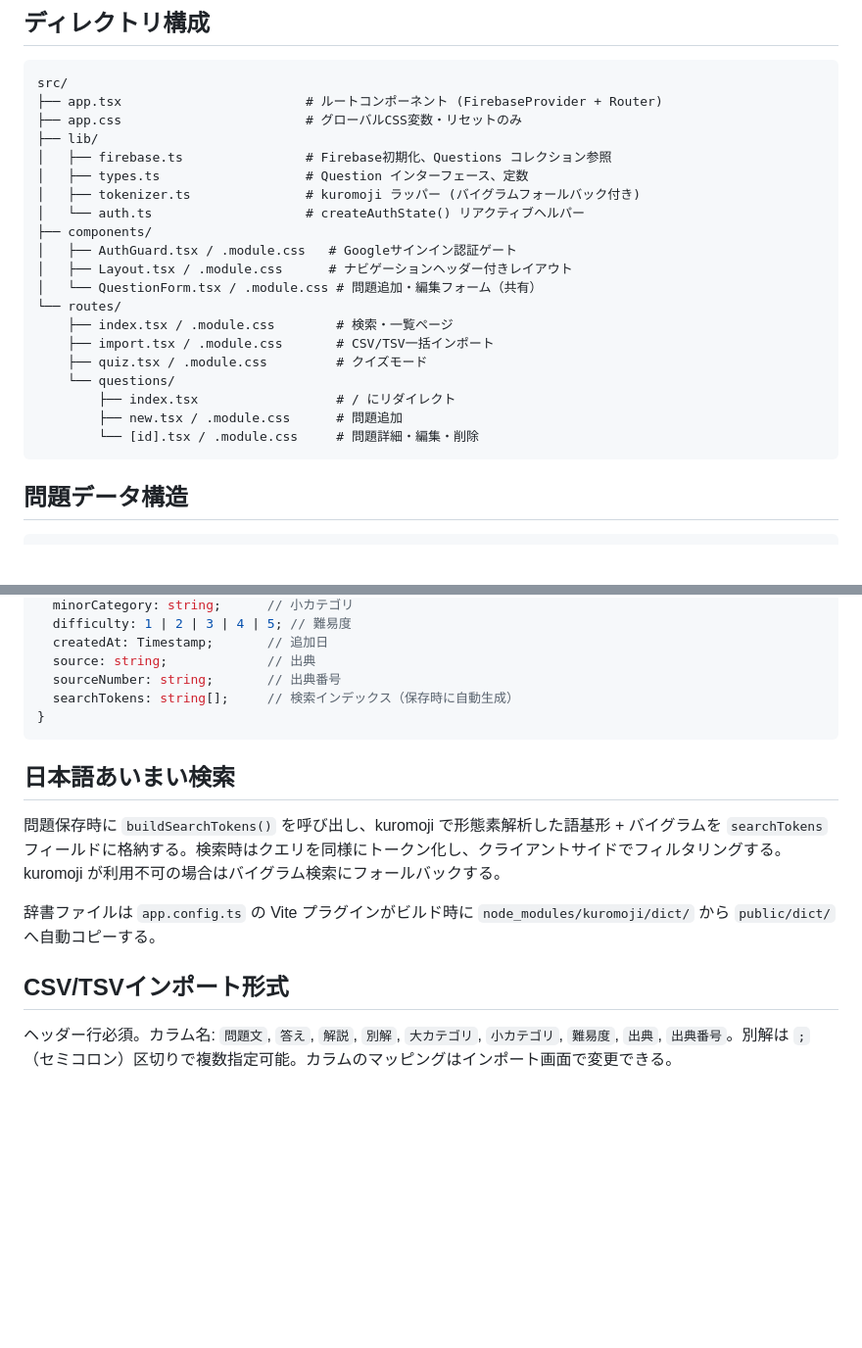
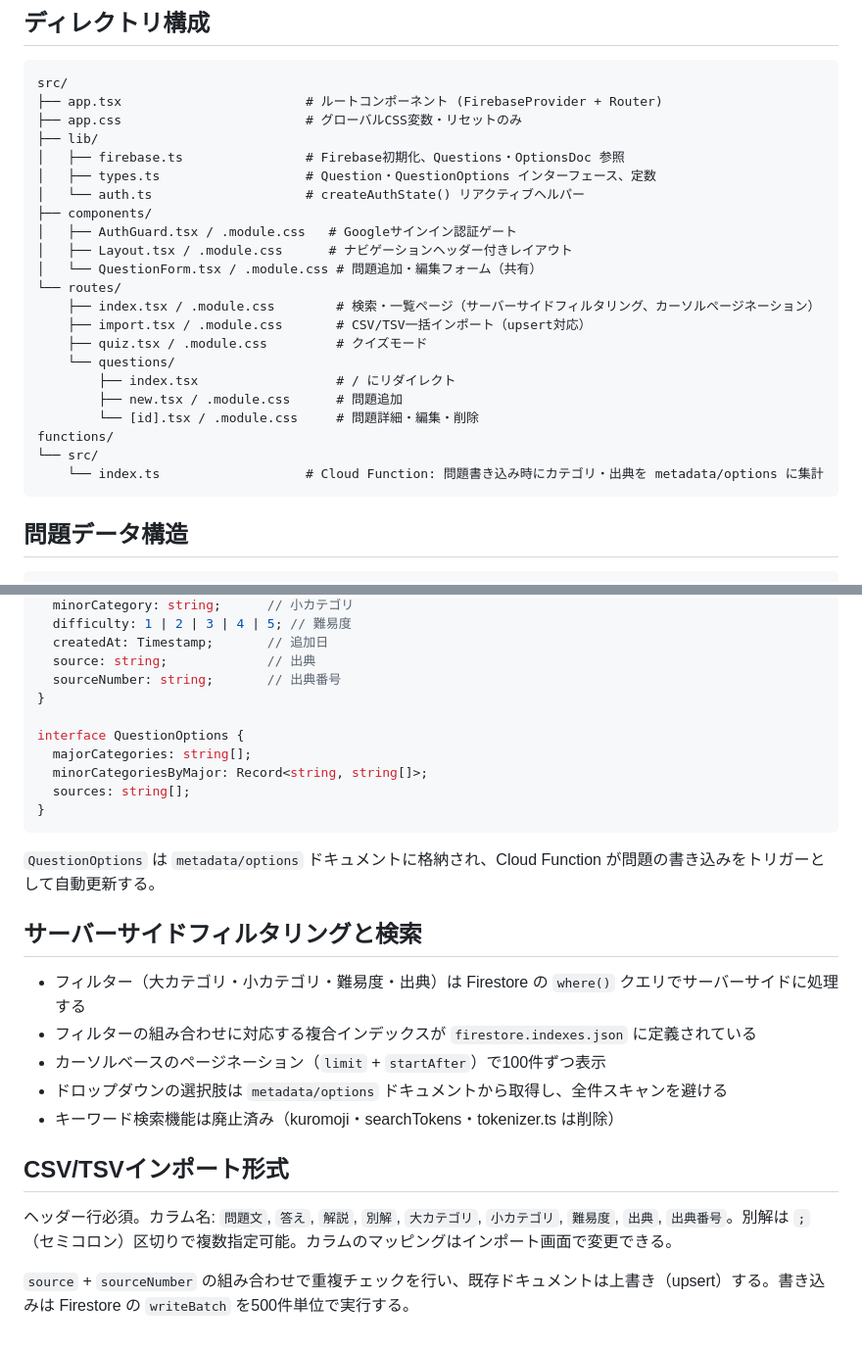
Before and after one commit to hakatashi/hayaoshi-search, a Markdown page: CLAUDE.md, 2 parts joined by grey strips. Shown at 98% size. Rendered like a GitHub page; blank space fills up the shorter version.

Commit message:
Update CLAUDE.md with latest information

````diff
--- a/CLAUDE.md
+++ b/CLAUDE.md
@@ -45,22 +47,24 @@ src/
 ├── app.tsx                        # ルートコンポーネント (FirebaseProvider + Router)
 ├── app.css                        # グローバルCSS変数・リセットのみ
 ├── lib/
-│   ├── firebase.ts                # Firebase初期化、Questions コレクション参照
-│   ├── types.ts                   # Question インターフェース、定数
-│   ├── tokenizer.ts               # kuromoji ラッパー (バイグラムフォールバック付き)
+│   ├── firebase.ts                # Firebase初期化、Questions・OptionsDoc 参照
+│   ├── types.ts                   # Question・QuestionOptions インターフェース、定数
 │   └── auth.ts                    # createAuthState() リアクティブヘルパー
 ├── components/
 │   ├── AuthGuard.tsx / .module.css   # Googleサインイン認証ゲート
 │   ├── Layout.tsx / .module.css      # ナビゲーションヘッダー付きレイアウト
 │   └── QuestionForm.tsx / .module.css # 問題追加・編集フォーム（共有）
 └── routes/
-    ├── index.tsx / .module.css        # 検索・一覧ページ
-    ├── import.tsx / .module.css       # CSV/TSV一括インポート
+    ├── index.tsx / .module.css        # 検索・一覧ページ（サーバーサイドフィルタリング、カーソルページネーション）
+    ├── import.tsx / .module.css       # CSV/TSV一括インポート（upsert対応）
     ├── quiz.tsx / .module.css         # クイズモード
     └── questions/
         ├── index.tsx                  # / にリダイレクト
         ├── new.tsx / .module.css      # 問題追加
         └── [id].tsx / .module.css     # 問題詳細・編集・削除
+functions/
+└── src/
+    └── index.ts                   # Cloud Function: 問題書き込み時にカテゴリ・出典を metadata/options に集計
 ```
 
 ## 問題データ構造
@@ -78,16 +82,27 @@ interface Question {
   createdAt: Timestamp;       // 追加日
   source: string;             // 出典
   sourceNumber: string;       // 出典番号
-  searchTokens: string[];     // 検索インデックス（保存時に自動生成）
+}
+
+interface QuestionOptions {
+  majorCategories: string[];
+  minorCategoriesByMajor: Record<string, string[]>;
+  sources: string[];
 }
 ```
 
-## 日本語あいまい検索
+`QuestionOptions` は `metadata/options` ドキュメントに格納され、Cloud Function が問題の書き込みをトリガーとして自動更新する。
 
-問題保存時に `buildSearchTokens()` を呼び出し、kuromoji で形態素解析した語基形 + バイグラムを `searchTokens` フィールドに格納する。検索時はクエリを同様にトークン化し、クライアントサイドでフィルタリングする。kuromoji が利用不可の場合はバイグラム検索にフォールバックする。
+## サーバーサイドフィルタリングと検索
 
-辞書ファイルは `app.config.ts` の Vite プラグインがビルド時に `node_modules/kuromoji/dict/` から `public/dict/` へ自動コピーする。
+- フィルター（大カテゴリ・小カテゴリ・難易度・出典）は Firestore の `where()` クエリでサーバーサイドに処理する
+- フィルターの組み合わせに対応する複合インデックスが `firestore.indexes.json` に定義されている
+- カーソルベースのページネーション（`limit` + `startAfter`）で100件ずつ表示
+- ドロップダウンの選択肢は `metadata/options` ドキュメントから取得し、全件スキャンを避ける
+- キーワード検索機能は廃止済み（kuromoji・searchTokens・tokenizer.ts は削除）
 
 ## CSV/TSVインポート形式
 
 ヘッダー行必須。カラム名: `問題文`, `答え`, `解説`, `別解`, `大カテゴリ`, `小カテゴリ`, `難易度`, `出典`, `出典番号`。別解は `;`（セミコロン）区切りで複数指定可能。カラムのマッピングはインポート画面で変更できる。
+
+`source` + `sourceNumber` の組み合わせで重複チェックを行い、既存ドキュメントは上書き（upsert）する。書き込みは Firestore の `writeBatch` を500件単位で実行する。
````
Also changed, not shown: other parts of CLAUDE.md (+5 -3 lines).
